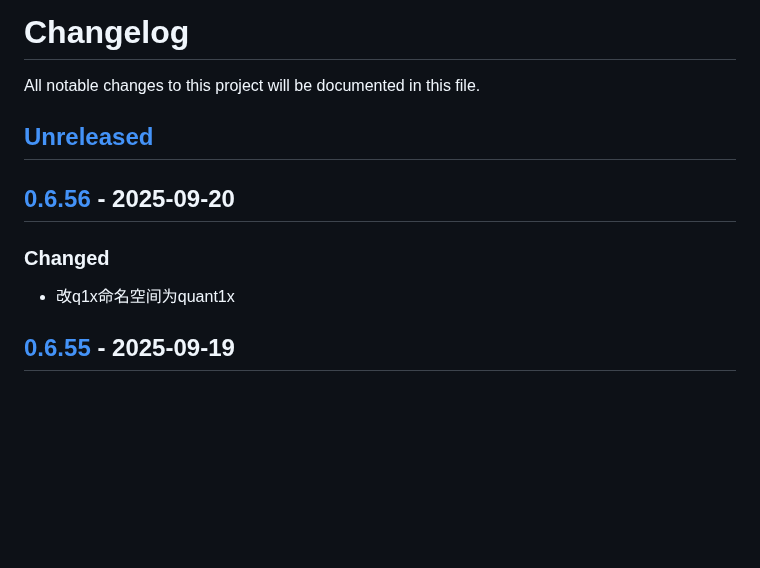
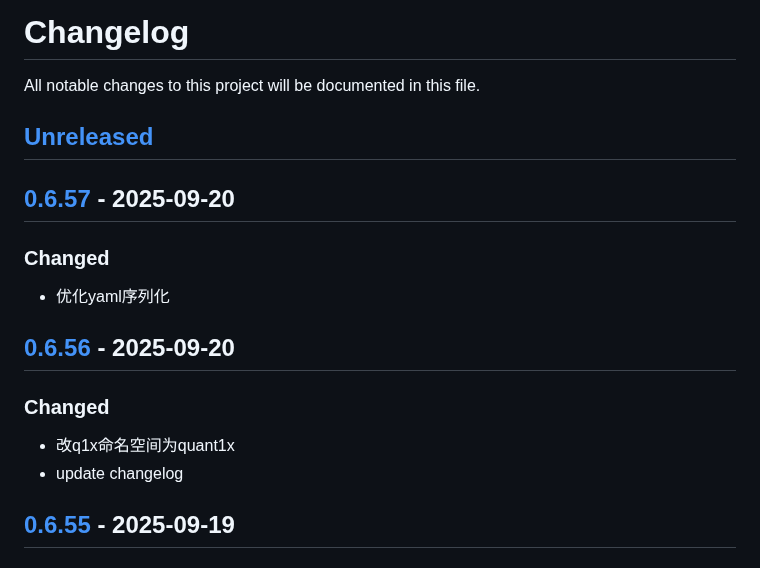
Before and after one commit to quant1x/quant1x, a Markdown page: CHANGELOG.md, the part around one of its changes. GitHub-like rendering; blank space fills up the shorter version.

Commit message:
update changelog

```diff
--- a/CHANGELOG.md
+++ b/CHANGELOG.md
@@ -3,9 +3,14 @@ All notable changes to this project will be documented in this file.
 
 ## [Unreleased]
 
+## [0.6.57] - 2025-09-20
+### Changed
+- 优化yaml序列化
+
 ## [0.6.56] - 2025-09-20
 ### Changed
 - 改q1x命名空间为quant1x
+- update changelog
 
 ## [0.6.55] - 2025-09-19
 ### Changed
```
Also changed, not shown: other parts of CHANGELOG.md (+2 -1 lines).
